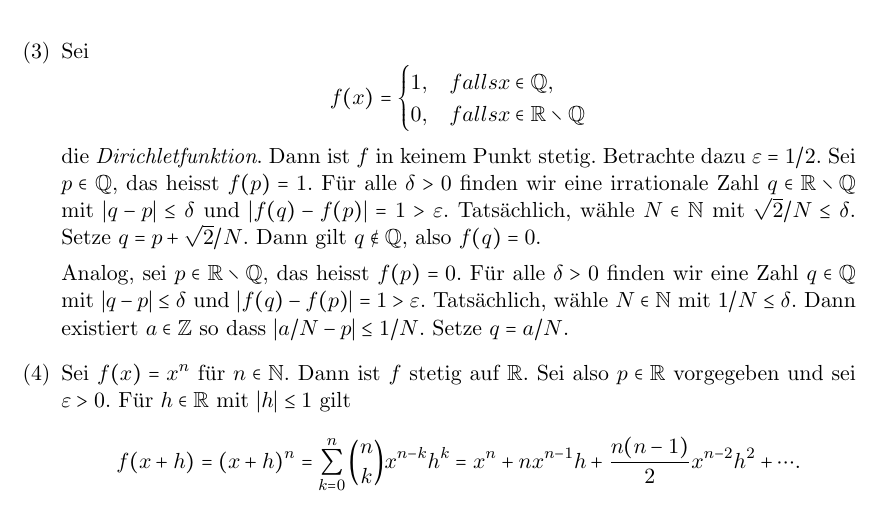
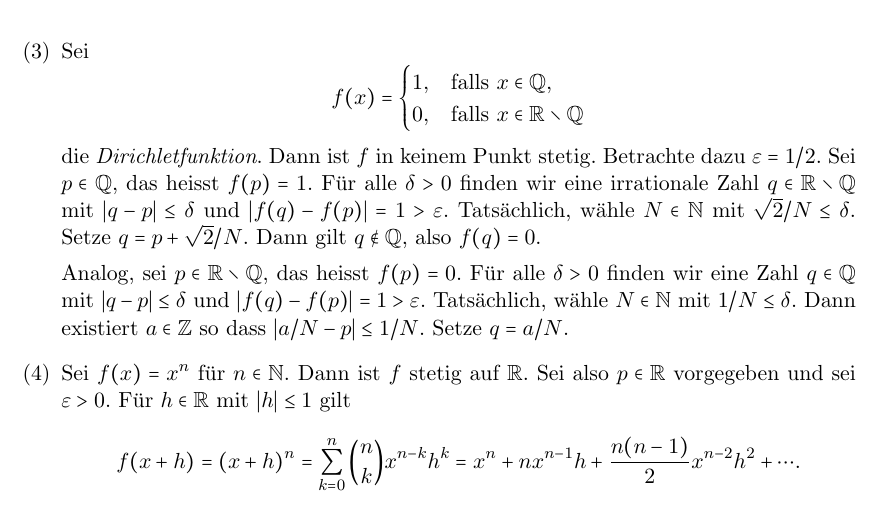
Before and after one commit to raw-bacon/ana1-notes, a LaTeX document (chapter3/chapter3.tex): part of page 2 of 5, cut so that both start at the same text. Compiled offline with pdfLaTeX.

Commit message:
fixed italics

```diff
--- a/chapter3/chapter3.tex
+++ b/chapter3/chapter3.tex
@@ -83,8 +83,8 @@ ist aus gutem Grund sehr berühmt.
       \[
         f(x) =
         \begin{cases}
-          1, & falls x \in \mathbb{Q}, \\
-          0,& falls x \in \mathbb{R} \setminus \mathbb{Q}
+          1, & \text{falls } x \in \mathbb{Q}, \\
+        0,& \text{falls } x \in \mathbb{R} \setminus \mathbb{Q}
         \end{cases}
       \]
       die \emph{Dirichletfunktion}.
```
Also changed, not shown: main.pdf.
